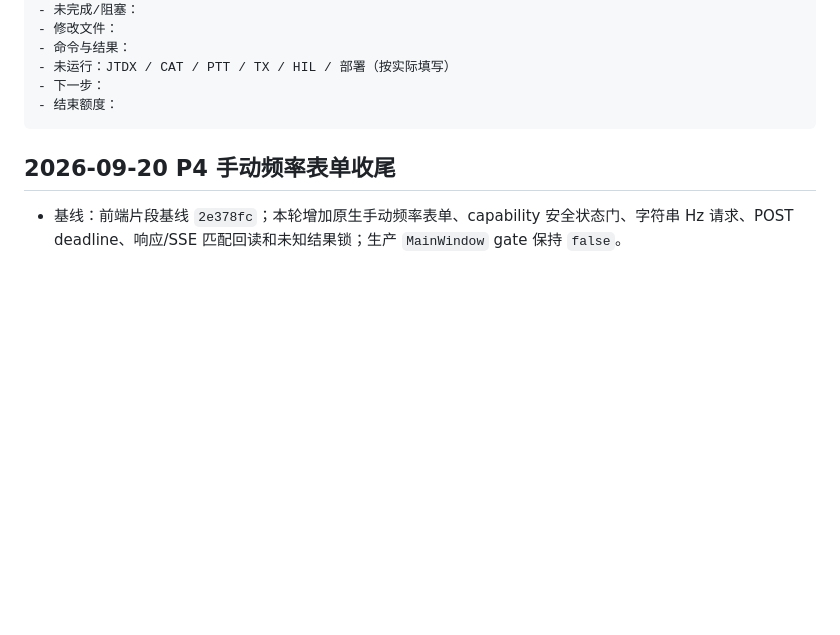
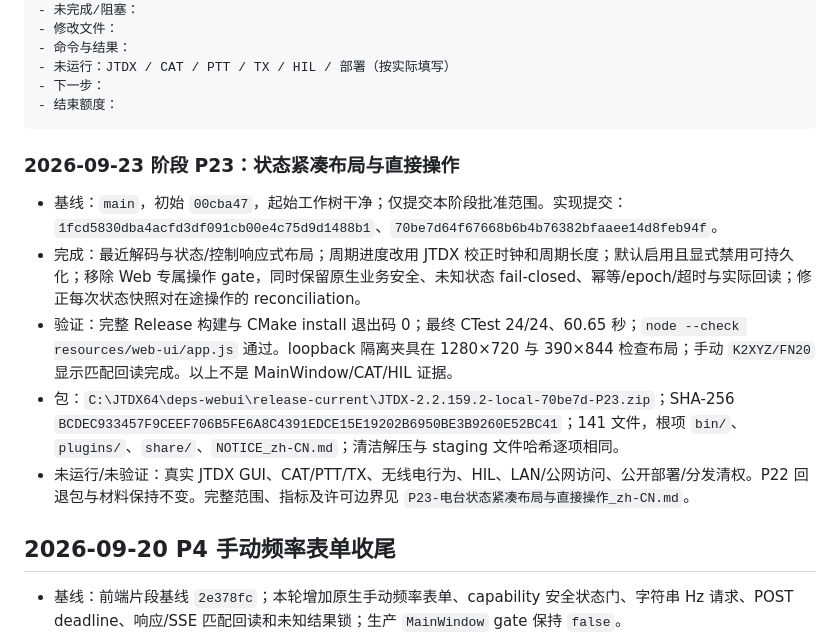
Before and after one commit to iCassius/JTDX_mod, a Markdown page: docs/web-ui/PROGRESS_zh-CN.md, the part around the change. Rendered like a GitHub page; blank space fills up the shorter version.

````diff
--- a/docs/web-ui/PROGRESS_zh-CN.md
+++ b/docs/web-ui/PROGRESS_zh-CN.md
@@ -475,6 +475,14 @@ rg -n "MessageClient|MessageServer|statusUpdate|status_update|decode|handle_tran
 - 下一步：
 - 结束额度：
 ```
+
+### 2026-09-23 阶段 P23：状态紧凑布局与直接操作
+
+- 基线：`main`，初始 `00cba47`，起始工作树干净；仅提交本阶段批准范围。实现提交：`1fcd5830dba4acfd3df091cb00e4c75d9d1488b1`、`70be7d64f67668b6b4b76382bfaaee14d8feb94f`。
+- 完成：最近解码与状态/控制响应式布局；周期进度改用 JTDX 校正时钟和周期长度；默认启用且显式禁用可持久化；移除 Web 专属操作 gate，同时保留原生业务安全、未知状态 fail-closed、幂等/epoch/超时与实际回读；修正每次状态快照对在途操作的 reconciliation。
+- 验证：完整 Release 构建与 CMake install 退出码 0；最终 CTest 24/24、60.65 秒；`node --check resources/web-ui/app.js` 通过。loopback 隔离夹具在 1280×720 与 390×844 检查布局；手动 `K2XYZ/FN20` 显示匹配回读完成。以上不是 MainWindow/CAT/HIL 证据。
+- 包：`C:\JTDX64\deps-webui\release-current\JTDX-2.2.159.2-local-70be7d-P23.zip`；SHA-256 `BCDEC933457F9CEEF706B5FE6A8C4391EDCE15E19202B6950BE3B9260E52BC41`；141 文件，根项 `bin/`、`plugins/`、`share/`、`NOTICE_zh-CN.md`；清洁解压与 staging 文件哈希逐项相同。
+- 未运行/未验证：真实 JTDX GUI、CAT/PTT/TX、无线电行为、HIL、LAN/公网访问、公开部署/分发清权。P22 回退包与材料保持不变。完整范围、指标及许可边界见 `P23-电台状态紧凑布局与直接操作_zh-CN.md`。
 ## 2026-09-20 P4 手动频率表单收尾
 
 - 基线：前端片段基线 `2e378fc`；本轮增加原生手动频率表单、capability 安全状态门、字符串 Hz 请求、POST deadline、响应/SSE 匹配回读和未知结果锁；生产 `MainWindow` gate 保持 `false`。
````
Also changed, not shown: WEB_UI_START_HERE_zh-CN.md (+5 -1 lines), docs/web-ui/P23-电台状态紧凑布局与直接操作_zh-CN.md (+5 -3 lines).
